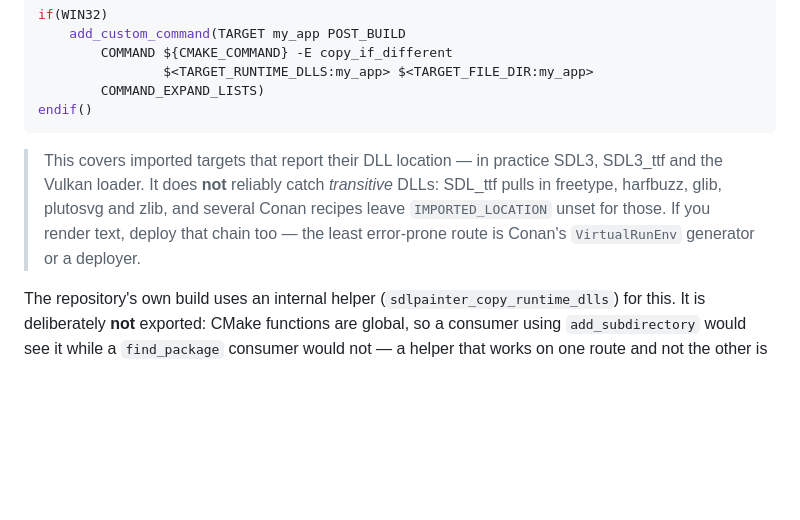
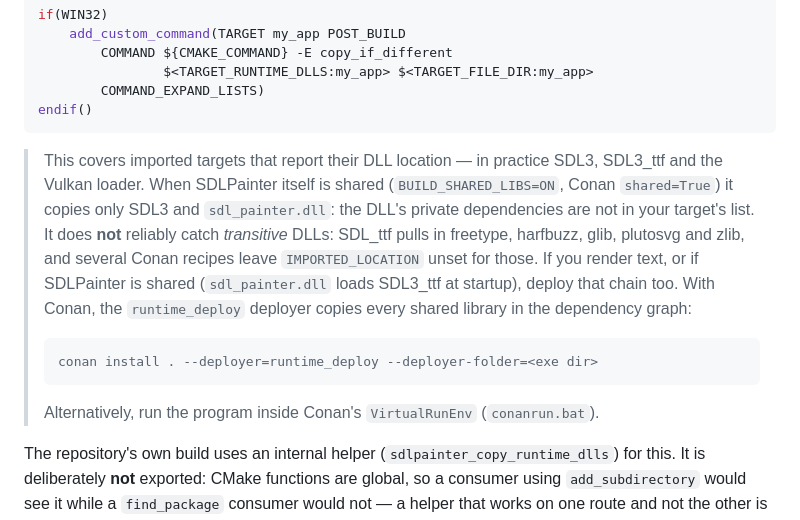
Before and after one commit to yazilimperver/sdl-painter, a Markdown page: doc/en/building.md, the part around the change. GitHub-like rendering; blank space fills up the shorter version.

Commit message:
docs: Windows'ta shared derleme için DLL dağıtımı ve runtime_deploy notu eklendi

````diff
--- a/doc/en/building.md
+++ b/doc/en/building.md
@@ -98,11 +98,22 @@ endif()
 ```
 
 > This covers imported targets that report their DLL location — in practice
-> SDL3, SDL3_ttf and the Vulkan loader. It does **not** reliably catch
-> *transitive* DLLs: SDL_ttf pulls in freetype, harfbuzz, glib, plutosvg and
-> zlib, and several Conan recipes leave `IMPORTED_LOCATION` unset for those. If
-> you render text, deploy that chain too — the least error-prone route is
-> Conan's `VirtualRunEnv` generator or a deployer.
+> SDL3, SDL3_ttf and the Vulkan loader. When SDLPainter itself is shared
+> (`BUILD_SHARED_LIBS=ON`, Conan `shared=True`) it copies only SDL3 and
+> `sdl_painter.dll`: the DLL's private dependencies are not in your target's
+> list. It does **not** reliably catch *transitive* DLLs: SDL_ttf pulls in
+> freetype, harfbuzz, glib, plutosvg and zlib, and several Conan recipes leave
+> `IMPORTED_LOCATION` unset for those. If you render text, or if SDLPainter is
+> shared (`sdl_painter.dll` loads SDL3_ttf at startup), deploy that chain too.
+> With Conan, the `runtime_deploy` deployer copies every shared library in the
+> dependency graph:
+>
+> ```bash
+> conan install . --deployer=runtime_deploy --deployer-folder=<exe dir>
+> ```
+>
+> Alternatively, run the program inside Conan's `VirtualRunEnv`
+> (`conanrun.bat`).
 
 The repository's own build uses an internal helper
 (`sdlpainter_copy_runtime_dlls`) for this. It is deliberately **not** exported:
````
